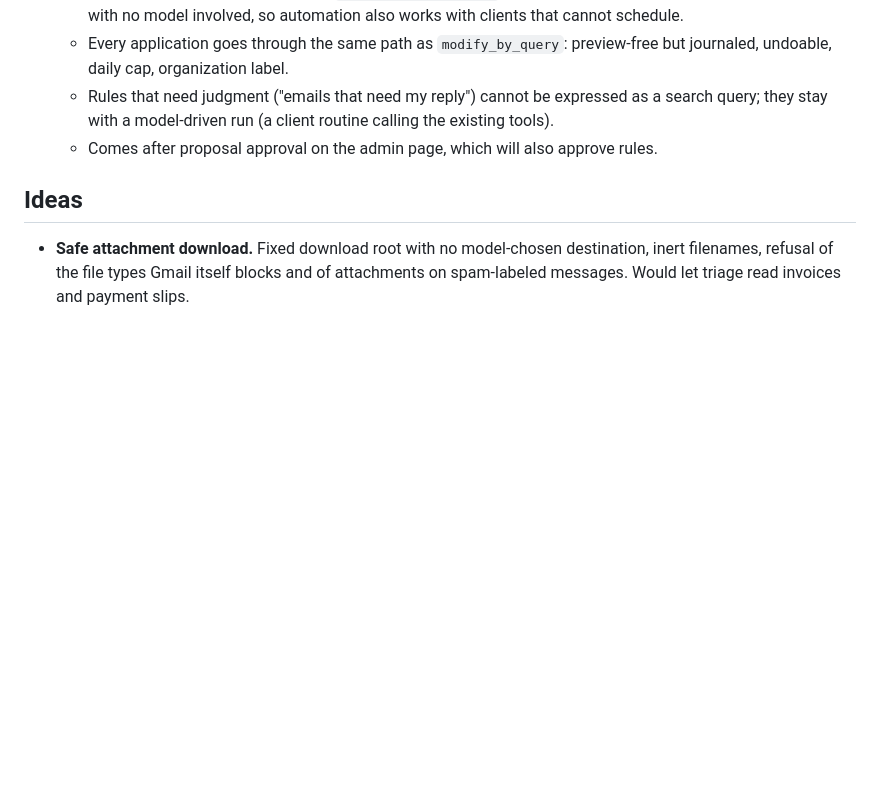
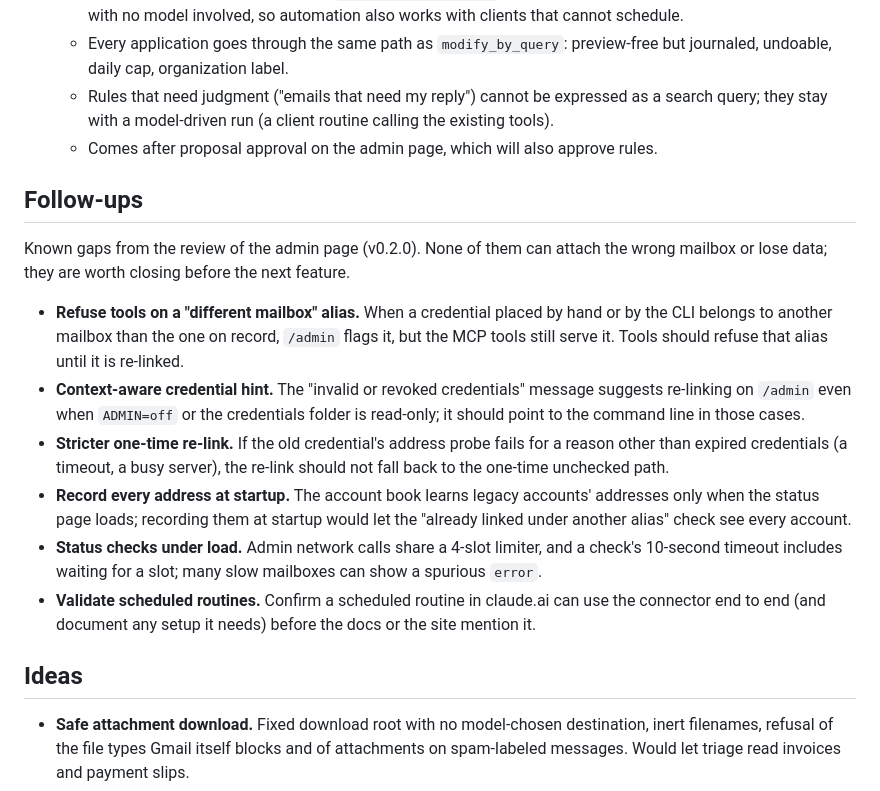
Before and after one commit to TrainedLoop/mailhub-mcp, a Markdown page: ROADMAP.md, the part around the change. GitHub-like rendering; blank space fills up the shorter version.

Commit message:
Track the admin page follow-ups in the roadmap
Co-Authored-By: Claude Opus 5.5 <noreply@anthropic.com>

```diff
--- a/ROADMAP.md
+++ b/ROADMAP.md
@@ -17,6 +17,17 @@ mailhub is meant to work with any MCP client, not only Claude. The server provid
   - Rules that need judgment ("emails that need my reply") cannot be expressed as a search query; they stay with a model-driven run (a client routine calling the existing tools).
   - Comes after proposal approval on the admin page, which will also approve rules.
 
+## Follow-ups
+
+Known gaps from the review of the admin page (v0.2.0). None of them can attach the wrong mailbox or lose data; they are worth closing before the next feature.
+
+- **Refuse tools on a "different mailbox" alias.** When a credential placed by hand or by the CLI belongs to another mailbox than the one on record, `/admin` flags it, but the MCP tools still serve it. Tools should refuse that alias until it is re-linked.
+- **Context-aware credential hint.** The "invalid or revoked credentials" message suggests re-linking on `/admin` even when `ADMIN=off` or the credentials folder is read-only; it should point to the command line in those cases.
+- **Stricter one-time re-link.** If the old credential's address probe fails for a reason other than expired credentials (a timeout, a busy server), the re-link should not fall back to the one-time unchecked path.
+- **Record every address at startup.** The account book learns legacy accounts' addresses only when the status page loads; recording them at startup would let the "already linked under another alias" check see every account.
+- **Status checks under load.** Admin network calls share a 4-slot limiter, and a check's 10-second timeout includes waiting for a slot; many slow mailboxes can show a spurious `error`.
+- **Validate scheduled routines.** Confirm a scheduled routine in claude.ai can use the connector end to end (and document any setup it needs) before the docs or the site mention it.
+
 ## Ideas
 
 - **Safe attachment download.** Fixed download root with no model-chosen destination, inert filenames, refusal of the file types Gmail itself blocks and of attachments on spam-labeled messages. Would let triage read invoices and payment slips.
```
